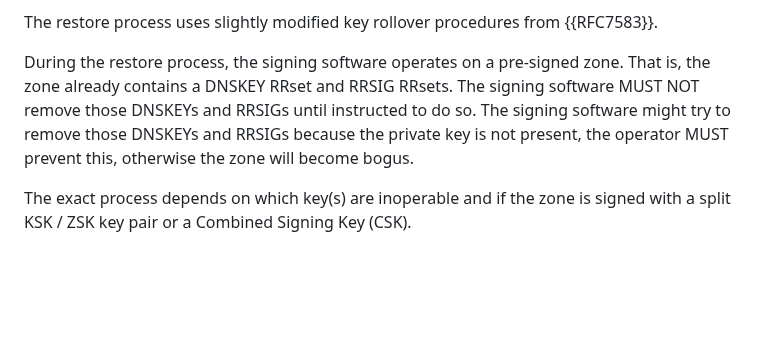
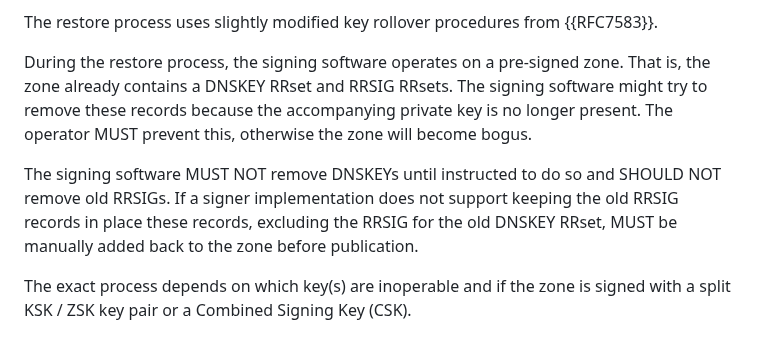
Before and after one commit to fobser/draft-fobser-dnsop-dnssec-keyrecovery, a Markdown page: draft-fobser-dnsop-dnssec-keyrestore.md, the part around the change. Drawn GitHub-style; blank space fills up the shorter version.

Commit message:
rewrite and relax signer requirements

```diff
--- a/draft-fobser-dnsop-dnssec-keyrestore.md
+++ b/draft-fobser-dnsop-dnssec-keyrestore.md
@@ -161,11 +161,15 @@ from {{RFC7583}}.
 
 During the restore process, the signing software operates on a
 pre-signed zone. That is, the zone already contains a DNSKEY RRset and
-RRSIG RRsets. The signing software MUST NOT remove those
-DNSKEYs and RRSIGs until instructed to do so. The signing software
-might try to remove those DNSKEYs and RRSIGs because the private key
-is not present, the operator MUST prevent this, otherwise the zone
-will become bogus.
+RRSIG RRsets. The signing software might try to remove these records
+because the accompanying private key is no longer present. The operator
+MUST prevent this, otherwise the zone will become bogus.
+
+The signing software MUST NOT remove DNSKEYs until instructed to do so
+and SHOULD NOT remove old RRSIGs. If a signer implementation does
+not support keeping the old RRSIG records in place these records,
+excluding the RRSIG for the old DNSKEY RRset, MUST be manually added back
+to the zone before publication.
 
 The exact process depends on which key(s) are inoperable and if the
 zone is signed with a split KSK / ZSK key pair or a Combined Signing
```
